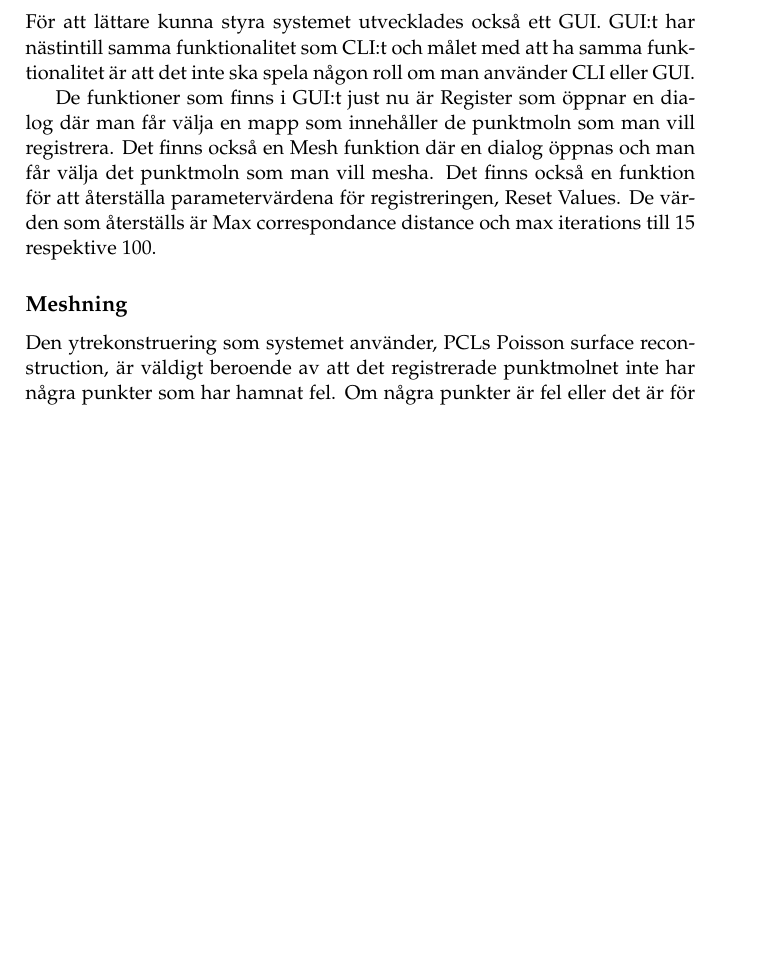
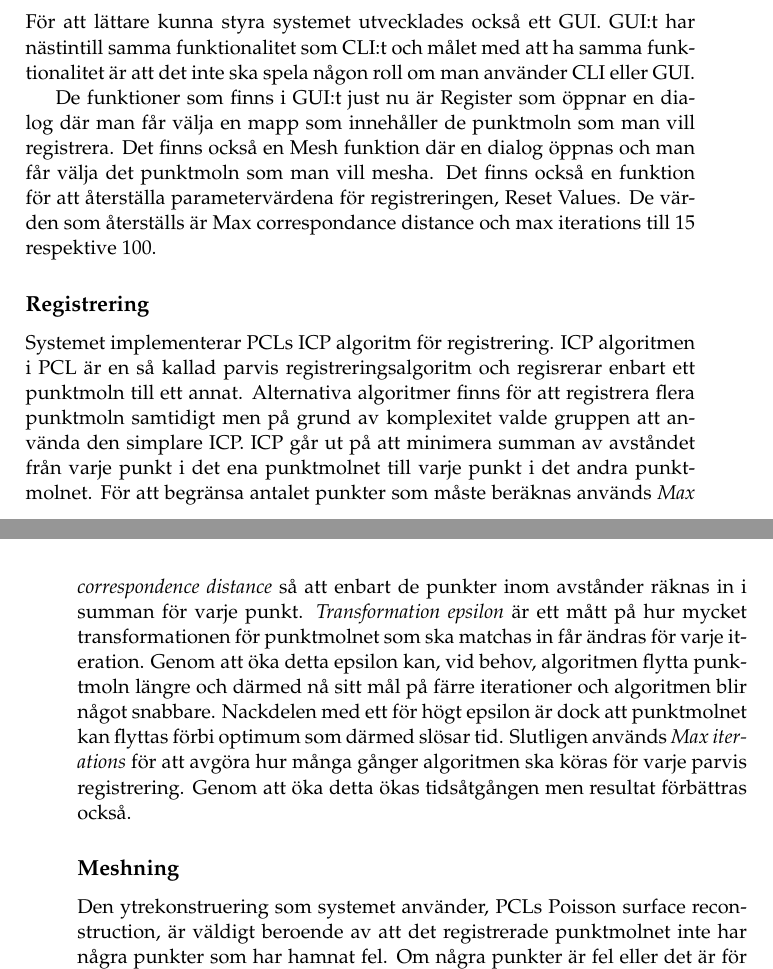
Before and after one commit to PUM-9/kandidatrapport, a LaTeX thesis (demophd.tex, which reads results.tex): part of page 25 of 49 before the commit and two parts of pages 25 and 26 of 51 after it, the two joined at a grey line, cut so that both start at the same text, the shorter picture padded with empty space. Compiled offline with pdfLaTeX.

Commit message:
Lagt till registreringsavsnitt i resultatet

```diff
--- a/results.tex
+++ b/results.tex
@@ -80,6 +80,10 @@ För att lättare kunna styra systemet utvecklades också ett GUI. GUI:t har nä
 
 De funktioner som finns i GUI:t just nu är Register som öppnar en dialog där man får välja en mapp som innehåller de punktmoln som man vill registrera. Det finns också en Mesh funktion där en dialog öppnas och man får välja det punktmoln som man vill mesha. Det finns också en funktion för att återställa parametervärdena för registreringen, Reset Values. De värden som återställs är Max correspondance distance och max iterations till 15 respektive 100.
 
+\subsection{Registrering}
+
+Systemet implementerar PCLs ICP algoritm för registrering. ICP algoritmen i PCL är en så kallad parvis registreringsalgoritm och regisrerar enbart ett punktmoln till ett annat. Alternativa algoritmer finns för att registrera flera punktmoln samtidigt men på grund av komplexitet valde gruppen att använda den simplare ICP. ICP går ut på att minimera summan av avståndet från varje punkt i det ena punktmolnet till varje punkt i det andra punktmolnet. För att begränsa antalet punkter som måste beräknas används \textit{Max correspondence distance} så att enbart de punkter inom avstånder räknas in i summan för varje punkt. \textit{Transformation epsilon} är ett mått på hur mycket transformationen för punktmolnet som ska matchas in får ändras för varje iteration. Genom att öka detta epsilon kan, vid behov, algoritmen flytta punktmoln längre och därmed nå sitt mål på färre iterationer och algoritmen blir något snabbare. Nackdelen med ett för högt epsilon är dock att punktmolnet kan flyttas förbi optimum som därmed slösar tid. Slutligen används \textit{Max iterations} för att avgöra hur många gånger algoritmen ska köras för varje parvis registrering. Genom att öka detta ökas tidsåtgången men resultat förbättras också.
+
 \subsection{Meshning}
 
 Den ytrekonstruering som systemet använder, PCLs Poisson surface reconstruction, är väldigt beroende av att det registrerade punktmolnet inte har några punkter som har hamnat fel. Om några punkter är fel eller det är för glest mellan punkterna så kan inte algoritmen räkna ut ytnormalerna korrekt. Om ytnormalerna blir fel så kommer inte meshen att stämma överens med det objekt som punktmolnet föreställer.
```
